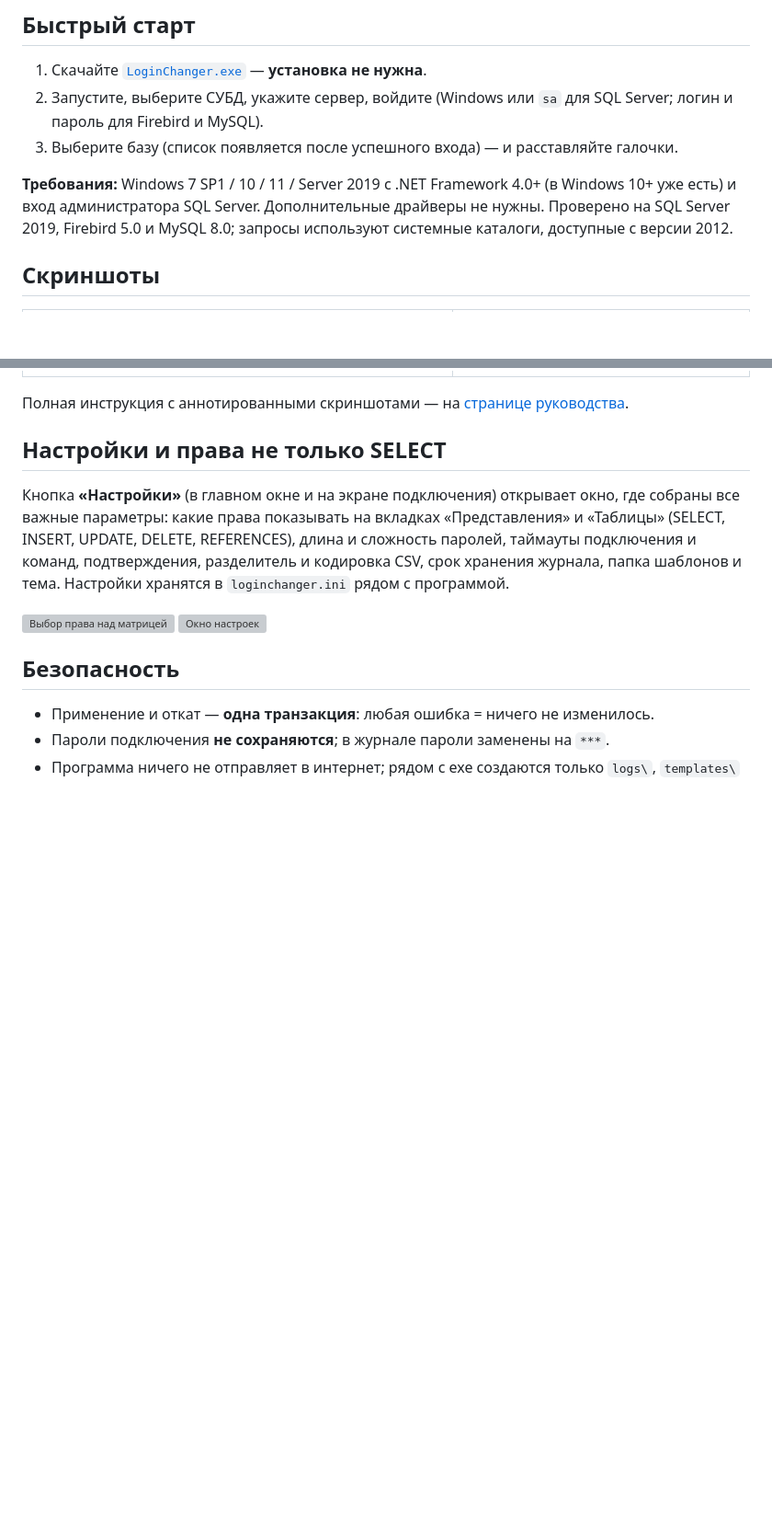
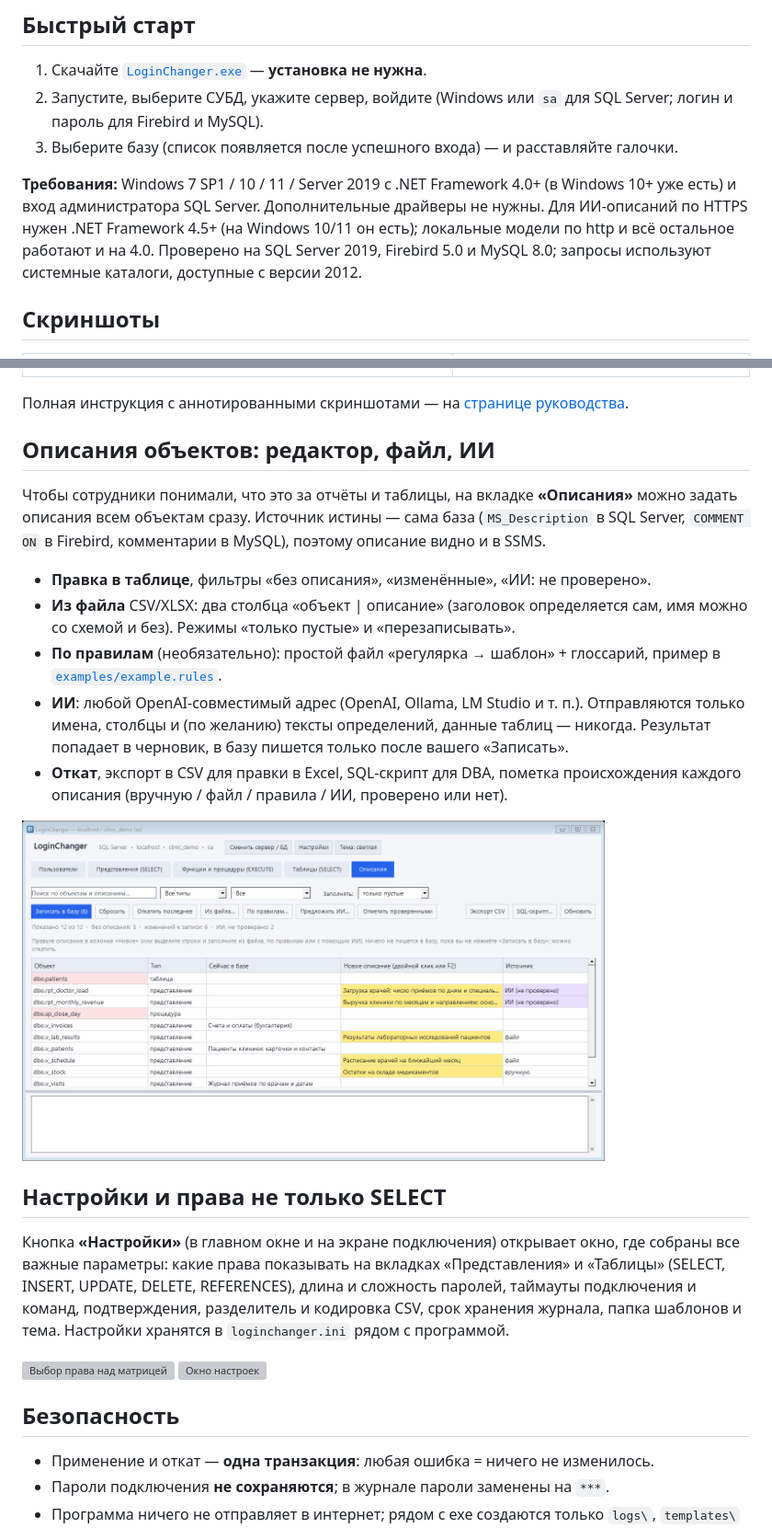
Before and after one commit to MerdanOchanov/LoginChanger, a Markdown page: README.md, 2 parts joined by grey strips. Shown at 92% size. Rendered like a GitHub page; pictures changed too: docs/img/descr_tab_clean.png (added); blank space fills up the shorter version; grey boxes are pictures that could not be loaded.

Commit message:
Add object descriptions editor: file import (CSV/XLSX), optional rules, AI suggestions (OpenAI-compatible), undo, SQL export
Co-Authored-By: Claude Sonnet 5.5 <noreply@anthropic.com>

```diff
--- a/README.md
+++ b/README.md
@@ -60,7 +61,7 @@
 2. Запустите, выберите СУБД, укажите сервер, войдите (Windows или `sa` для SQL Server; логин и пароль для Firebird и MySQL).
 3. Выберите базу (список появляется после успешного входа) — и расставляйте галочки.
 
-**Требования:** Windows 7 SP1 / 10 / 11 / Server 2019 с .NET Framework 4.0+ (в Windows 10+ уже есть) и вход администратора SQL Server. Дополнительные драйверы не нужны. Проверено на SQL Server 2019, Firebird 5.0 и MySQL 8.0; запросы используют системные каталоги, доступные с версии 2012.
+**Требования:** Windows 7 SP1 / 10 / 11 / Server 2019 с .NET Framework 4.0+ (в Windows 10+ уже есть) и вход администратора SQL Server. Дополнительные драйверы не нужны. Для ИИ-описаний по HTTPS нужен .NET Framework 4.5+ (на Windows 10/11 он есть); локальные модели по http и всё остальное работают и на 4.0. Проверено на SQL Server 2019, Firebird 5.0 и MySQL 8.0; запросы используют системные каталоги, доступные с версии 2012.
 
 ## Скриншоты
 
@@ -71,6 +72,18 @@
 | <img src="docs/img/bulk2_clean.png" alt="Массовое создание"> | <img src="docs/img/create_clean.png" alt="Создание пользователя"> |
 
 Полная инструкция с аннотированными скриншотами — на [странице руководства](https://merdanochanov.github.io/LoginChanger/manual.html).
+
+## Описания объектов: редактор, файл, ИИ
+
+Чтобы сотрудники понимали, что это за отчёты и таблицы, на вкладке **«Описания»** можно задать описания всем объектам сразу. Источник истины — сама база (`MS_Description` в SQL Server, `COMMENT ON` в Firebird, комментарии в MySQL), поэтому описание видно и в SSMS.
+
+- **Правка в таблице**, фильтры «без описания», «изменённые», «ИИ: не проверено».
+- **Из файла** CSV/XLSX: два столбца «объект | описание» (заголовок определяется сам, имя можно со схемой и без). Режимы «только пустые» и «перезаписывать».
+- **По правилам** (необязательно): простой файл «регулярка → шаблон» + глоссарий, пример в [`examples/example.rules`](examples/example.rules).
+- **ИИ**: любой OpenAI-совместимый адрес (OpenAI, Ollama, LM Studio и т. п.). Отправляются только имена, столбцы и (по желанию) тексты определений, данные таблиц — никогда. Результат попадает в черновик, в базу пишется только после вашего «Записать».
+- **Откат**, экспорт в CSV для правки в Excel, SQL-скрипт для DBA, пометка происхождения каждого описания (вручную / файл / правила / ИИ, проверено или нет).
+
+<img src="docs/img/descr_tab_clean.png" alt="Вкладка Описания" width="80%">
 
 ## Настройки и права не только SELECT
 
```
Also changed, not shown: other parts of README.md (+1 -0 lines), docs/img/descr_tab.png (added), docs/img/settings_ai.png (added), 5 other files.
